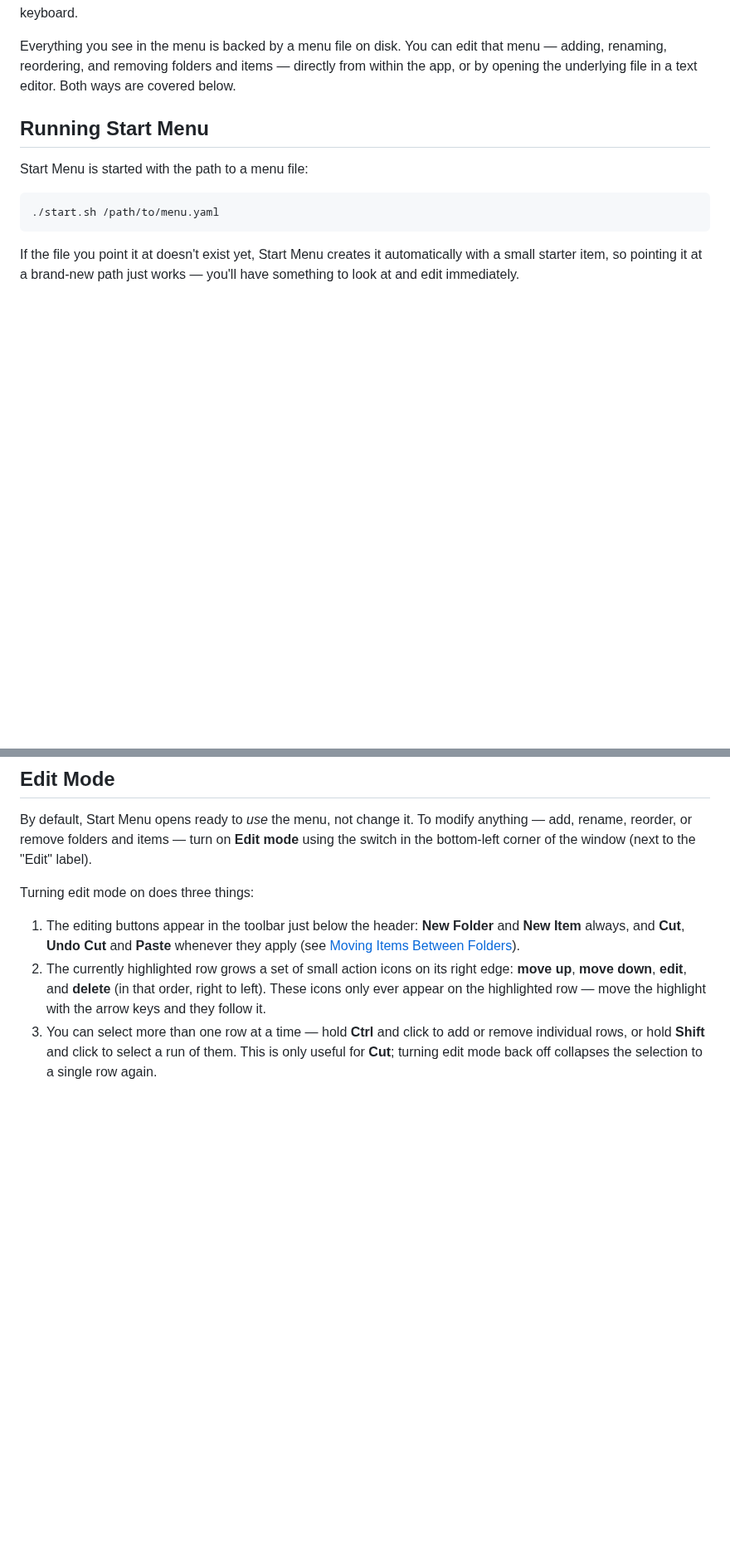
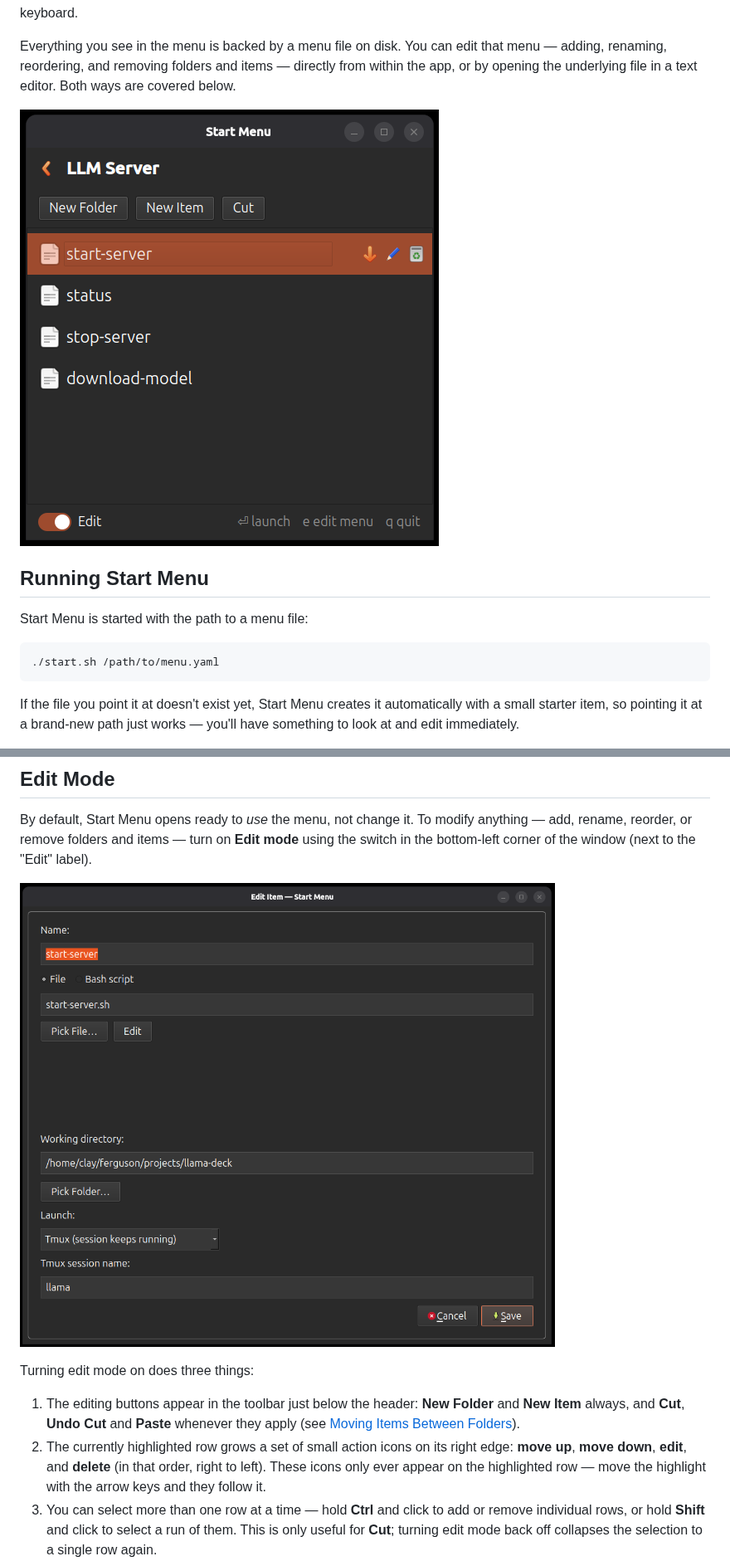
Before and after one commit to Clay-Ferguson/start-menu, a Markdown page: docs/USER_GUIDE.md, 2 parts joined by grey strips. Shown at 83% size. GitHub-like rendering; pictures changed too: docs/img/app-window.png (added), docs/img/settings-dialog.png (added); blank space fills up the shorter version.

```diff
--- a/USER_GUIDE.md
+++ b/docs/USER_GUIDE.md
@@ -18,6 +18,8 @@ Everything you see in the menu is backed by a menu file on disk. You can edit
 that menu — adding, renaming, reordering, and removing folders and items —
 directly from within the app, or by opening the underlying file in a text
 editor. Both ways are covered below.
+
+![](/docs/img/app-window.png)
 
 ## Running Start Menu
 
@@ -108,6 +110,8 @@ By default, Start Menu opens ready to *use* the menu, not change it. To
 modify anything — add, rename, reorder, or remove folders and items — turn on
 **Edit mode** using the switch in the bottom-left corner of the window (next
 to the "Edit" label).
+
+![](/docs/img/settings-dialog.png)
 
 Turning edit mode on does three things:
 
```
Also changed, not shown: AGENTS.md (+2 -4 lines), README.md (+3 -7 lines), 2 other files.
